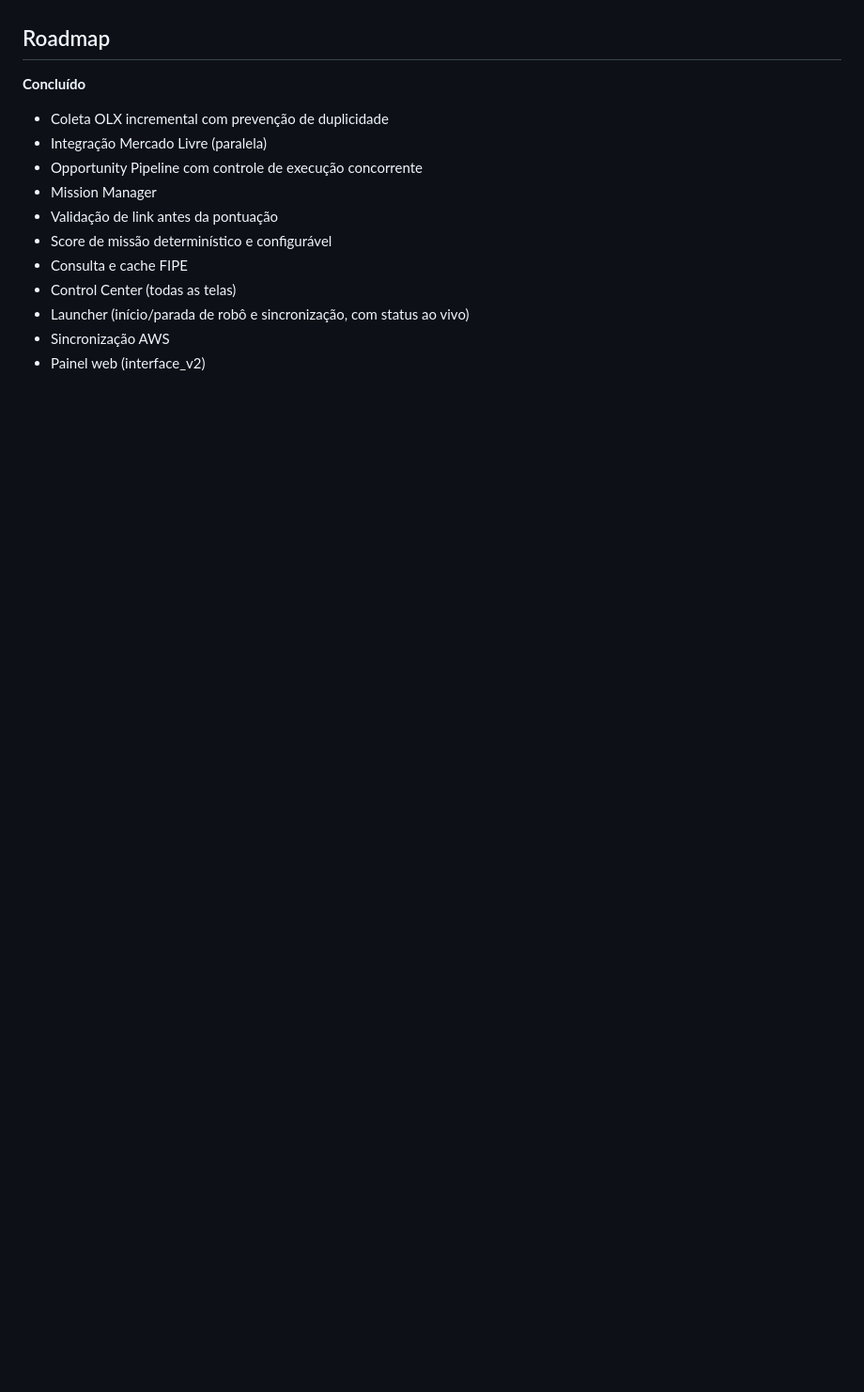
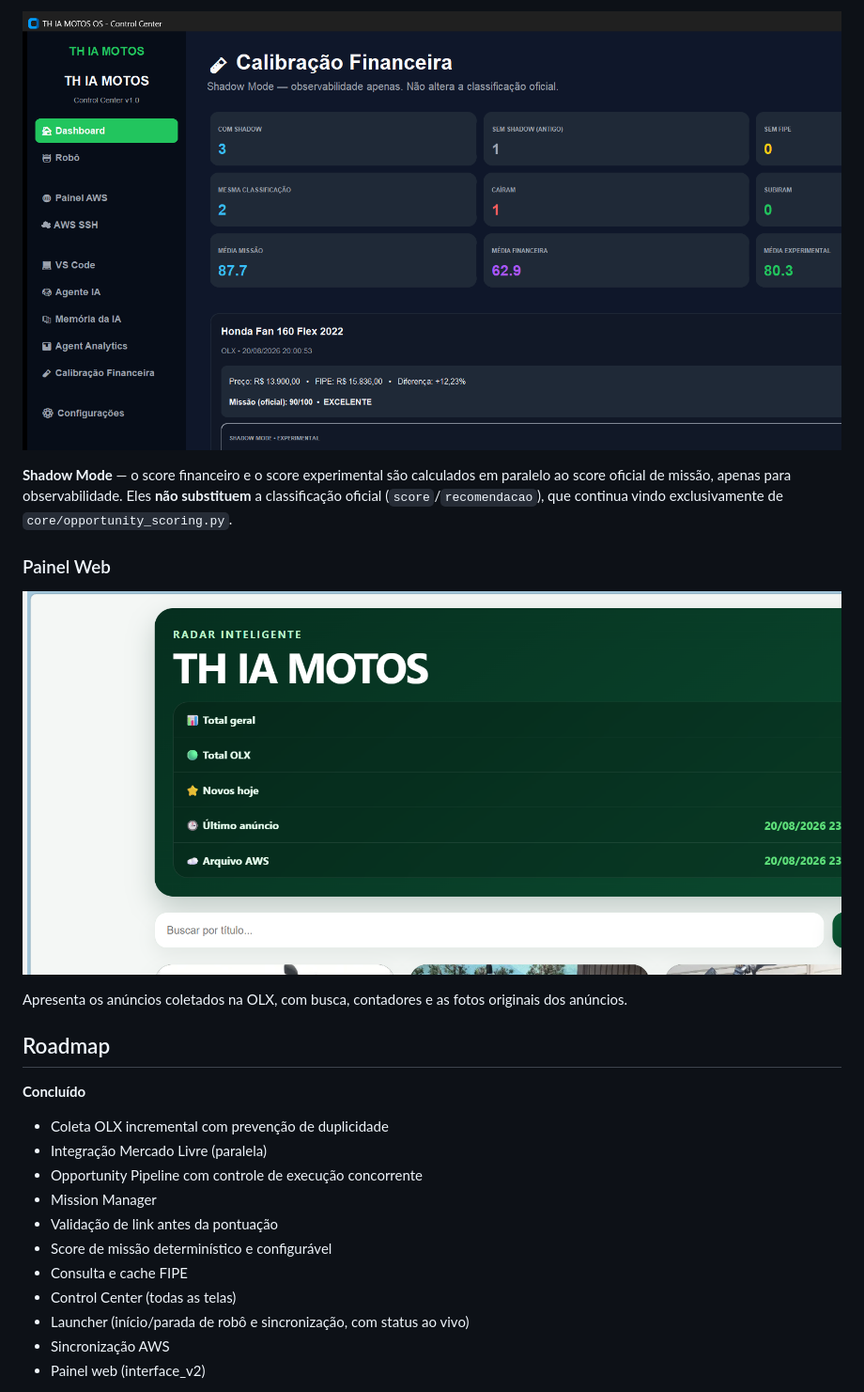
Before and after one commit to RenatoFariaDv/IA_Motos, a Markdown page: README.md, the part around one of its changes. Shown at 94% size. Rendered like a GitHub page; pictures changed too: assets/images/financial-calibration.png (added), assets/images/web-marketplace-dashboard.png (added); blank space fills up the shorter version.

```diff
--- a/README.md
+++ b/README.md
@@ -176,3 +189,12 @@ O sistema tem três superfícies visuais: o **Launcher** (janela de entrada), o
+<p align="center"><img src="assets/images/financial-calibration.png" width="100%"></p>
+
+**Shadow Mode** — o score financeiro e o score experimental são calculados em paralelo ao score oficial de missão, apenas para observabilidade. Eles **não substituem** a classificação oficial (`score`/`recomendacao`), que continua vindo exclusivamente de `core/opportunity_scoring.py`.
+
+### Painel Web
+
+<p align="center"><img src="assets/images/web-marketplace-dashboard.png" width="100%"></p>
+
+Apresenta os anúncios coletados na OLX, com busca, contadores e as fotos originais dos anúncios.
 
 ## Roadmap
 
```
Also changed, not shown: other parts of README.md (+14 -1 lines), assets/images/control-center-dashboard.png (added), assets/images/control-center.png (deleted), assets/images/launcher-dashboard.png (added), assets/images/web-interface.png (deleted).
